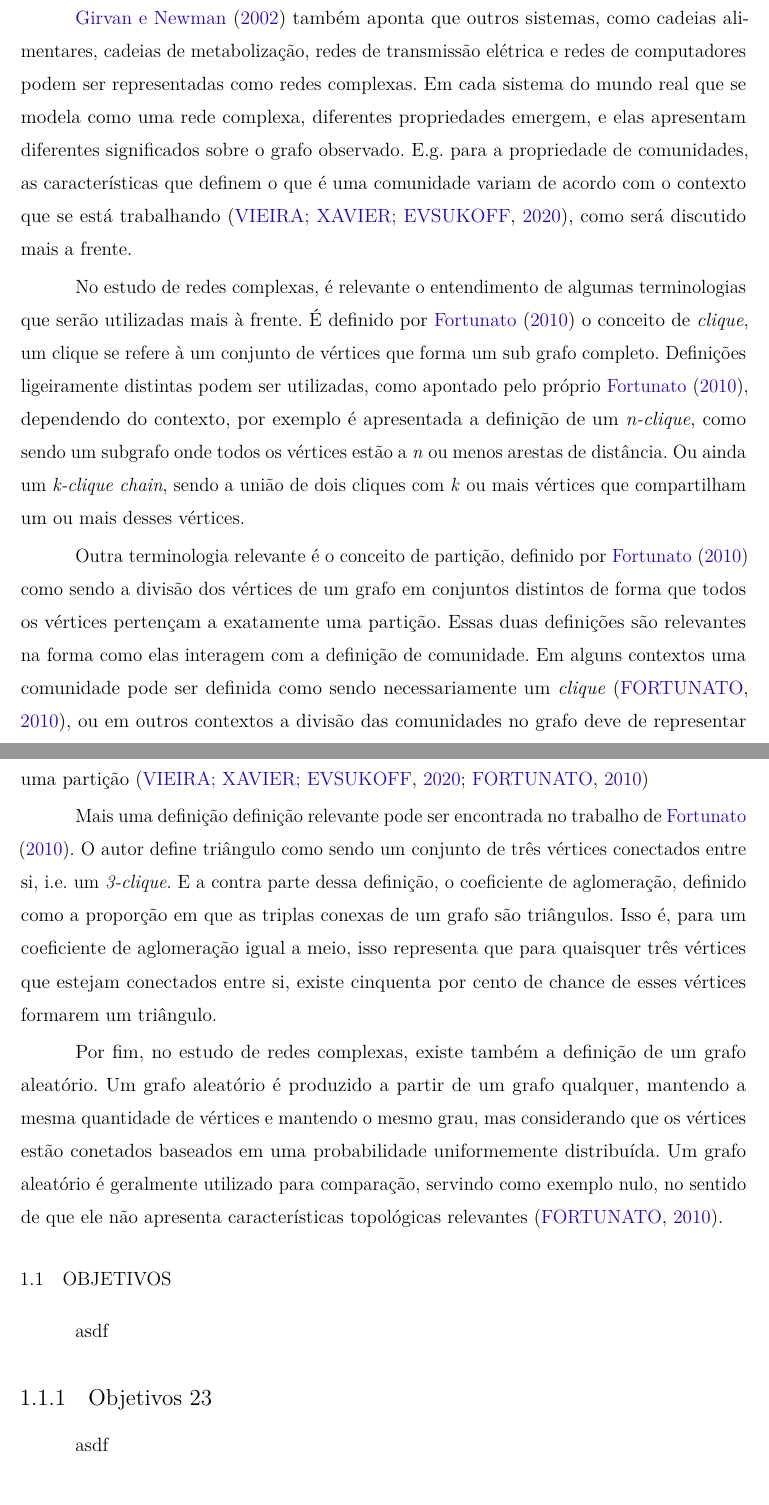
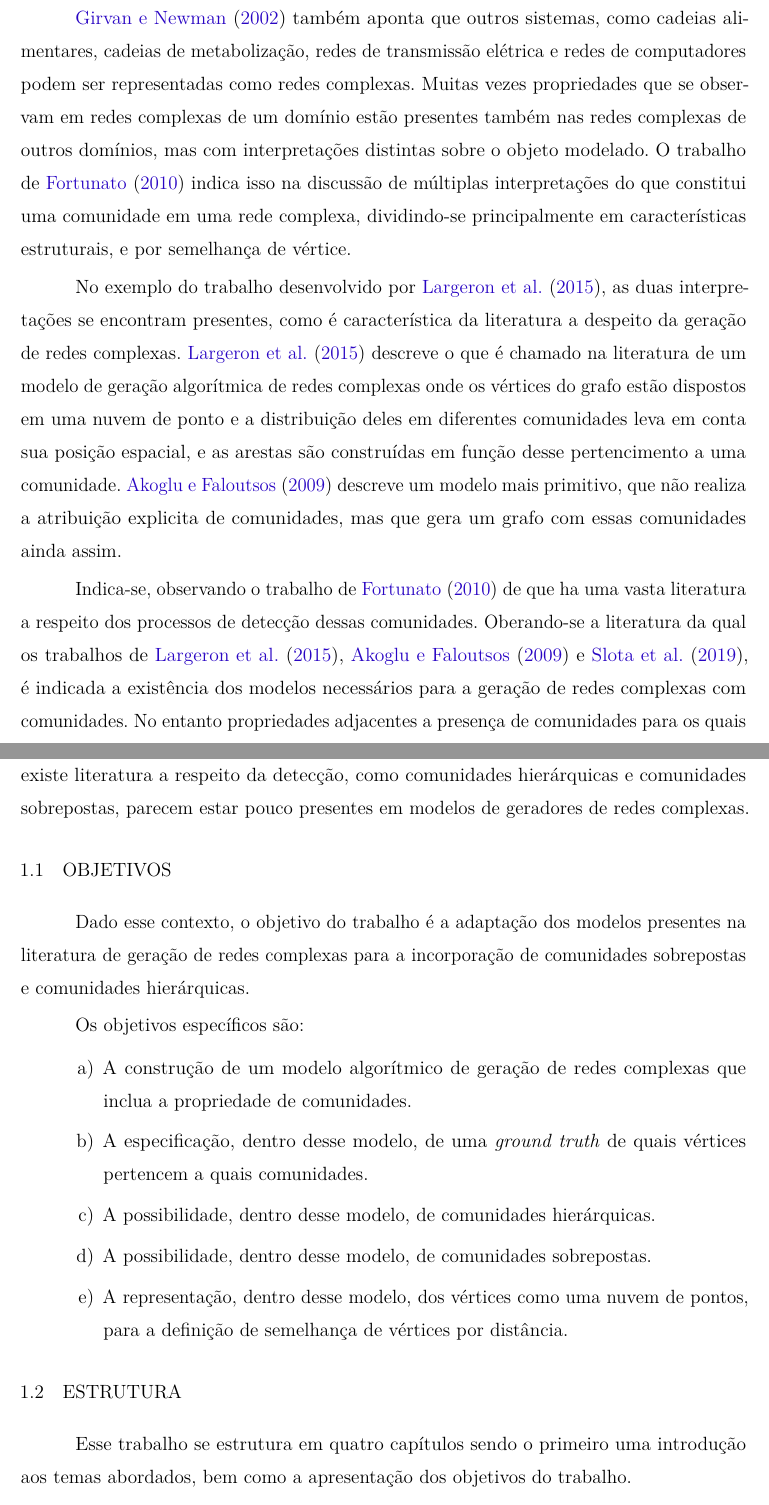
Before and after one commit to gustavospiess/cngohc, a LaTeX thesis (text/cngohc.tex, which reads text/introducao.tex): two parts of pages 13 and 14 of 19, joined at a grey line, cut so that both start at the same text, the shorter picture padded with empty space. Compiled offline with pdfLaTeX.

Commit message:
Introdução

```diff
--- a/text/introducao.tex
+++ b/text/introducao.tex
@@ -11,29 +12,30 @@ Num modelo assim, se é observada na topologia do grafo a existência de um sub
 
 \citeonline{girvan2002community} também aponta que outros sistemas, como cadeias alimentares, cadeias de metabolização, redes de transmissão elétrica e redes de computadores podem ser representadas como redes complexas.
-Em cada sistema do mundo real que se modela como uma rede complexa, diferentes propriedades emergem, e elas apresentam diferentes significados sobre o grafo observado.
-E.g. para a propriedade de comunidades, as características que definem o que é uma comunidade variam de acordo com o contexto que se está trabalhando \cite{da2020comparative}, como será discutido mais a frente.
+Muitas vezes propriedades que se observam em redes complexas de um domínio estão presentes também nas redes complexas de outros domínios, mas com interpretações distintas sobre o objeto modelado.
+O trabalho de \citeonline{fortunato2010community} indica isso na discussão de múltiplas interpretações do que constitui uma comunidade em uma rede complexa, dividindo-se principalmente em características estruturais, e por semelhança de vértice.
 
-No estudo de redes complexas, é relevante o entendimento de algumas terminologias que serão utilizadas mais à frente.
-É definido por \citeonline{fortunato2010community} o conceito de \emph{clique}, um clique se refere à um conjunto de vértices que forma um sub grafo completo.
-Definições ligeiramente distintas podem ser utilizadas, como apontado pelo próprio \citeonline{fortunato2010community}, dependendo do contexto, por exemplo é apresentada a definição de um \emph{n-clique}, como sendo um subgrafo onde todos os vértices estão a \emph{n} ou menos arestas de distância.
-Ou ainda um \emph{k-clique chain}, sendo a união de dois cliques com \emph{k} ou mais vértices que compartilham um ou mais desses vértices.
+No exemplo do trabalho desenvolvido por \citeonline{largeron2015generating}, as duas interpretações se encontram presentes, como é característica da literatura a despeito da geração de redes complexas.
+\citeonline{largeron2015generating} descreve o que é chamado na literatura de um modelo de geração algorítmica de redes complexas onde os vértices do grafo estão dispostos em uma nuvem de ponto e a distribuição deles em diferentes comunidades leva em conta sua posição espacial, e as arestas são construídas em função desse pertencimento a uma comunidade.
+\citeonline{akoglu2009rtg} descreve um modelo mais primitivo, que não realiza a atribuição explicita de comunidades, mas que gera um grafo com essas comunidades ainda assim.
 
-Outra terminologia relevante é o conceito de partição, definido por \citeonline{fortunato2010community} como sendo a divisão dos vértices de um grafo em conjuntos distintos de forma que todos os vértices pertençam a exatamente uma partição.
-Essas duas definições são relevantes na forma como elas interagem com a definição de comunidade.
-Em alguns contextos uma comunidade pode ser definida como sendo necessariamente um \emph{clique} \cite{fortunato2010community}, ou em outros contextos a divisão das comunidades no grafo deve de representar uma partição \cite{da2020comparative, fortunato2010community}
-
-Mais uma definição definição relevante pode ser encontrada no trabalho de \citeonline{fortunato2010community}.
-O autor define triângulo como sendo um conjunto de três vértices conectados entre si, i.e. um \emph{3-clique}.
-E a contra parte dessa definição, o coeficiente de aglomeração, definido como a proporção em que as triplas conexas de um grafo são triângulos.
-Isso é, para um coeficiente de aglomeração igual a meio, isso representa que para quaisquer três vértices que estejam conectados entre si, existe cinquenta por cento de chance de esses vértices formarem um triângulo.
-
-Por fim, no estudo de redes complexas, existe também a definição de um grafo aleatório.
-Um grafo aleatório é produzido a partir de um grafo qualquer, mantendo a mesma quantidade de vértices e mantendo o mesmo grau, mas considerando que os vértices estão conetados baseados em uma probabilidade uniformemente distribuída.
-Um grafo aleatório é geralmente utilizado para comparação, servindo como exemplo nulo, no sentido de que ele não apresenta características topológicas relevantes \cite{fortunato2010community}.
+Indica-se, observando o trabalho de \citeonline{fortunato2010community} de que ha uma vasta literatura a respeito dos processos de detecção dessas comunidades.
+Oberando-se a literatura da qual os trabalhos de \citeonline{largeron2015generating, akoglu2009rtg} e \citeonline{slota2019scalable}, é indicada a existência dos modelos necessários para a geração de redes complexas com comunidades.
+No entanto propriedades adjacentes a presença de comunidades para os quais existe literatura a respeito da detecção, como comunidades hierárquicas e comunidades sobrepostas, parecem estar pouco presentes em modelos de geradores de redes complexas.
 
 \section{Objetivos}
 
-    asdf
-\subsection{Objetivos 23}
+Dado esse contexto, o objetivo do trabalho é a adaptação dos modelos presentes na literatura de geração de redes complexas para a incorporação de comunidades sobrepostas e comunidades hierárquicas.
 
-    asdf
+Os objetivos específicos são:
+
+\begin{alineas}
+    \item A construção de um modelo algorítmico de geração de redes complexas que inclua a propriedade de comunidades.
+    \item A especificação, dentro desse modelo,  de uma \emph{ground truth} de quais vértices pertencem a quais comunidades.
+    \item A possibilidade, dentro desse modelo, de comunidades hierárquicas.
+    \item A possibilidade, dentro desse modelo, de comunidades sobrepostas.
+    \item A representação, dentro desse modelo, dos vértices como uma nuvem de pontos, para a definição de semelhança de vértices por distância.
+\end{alineas}
+
+\section{Estrutura}
+
+Esse trabalho se estrutura em quatro capítulos sendo o primeiro uma introdução aos temas abordados, bem como a apresentação dos objetivos do trabalho.
```
Also changed, not shown: text/cngohc.pdf, text/introducao.tex (14 more changed lines).
